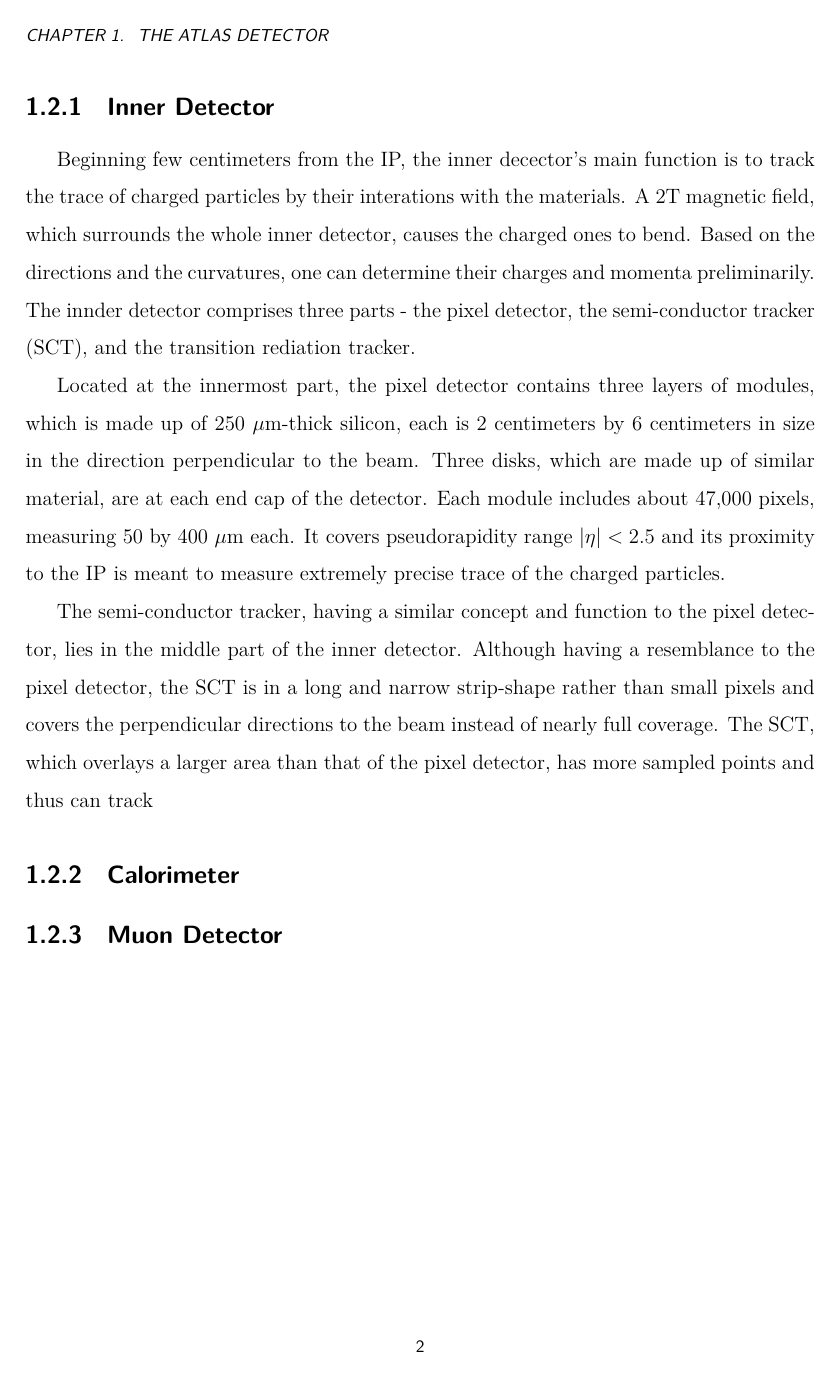
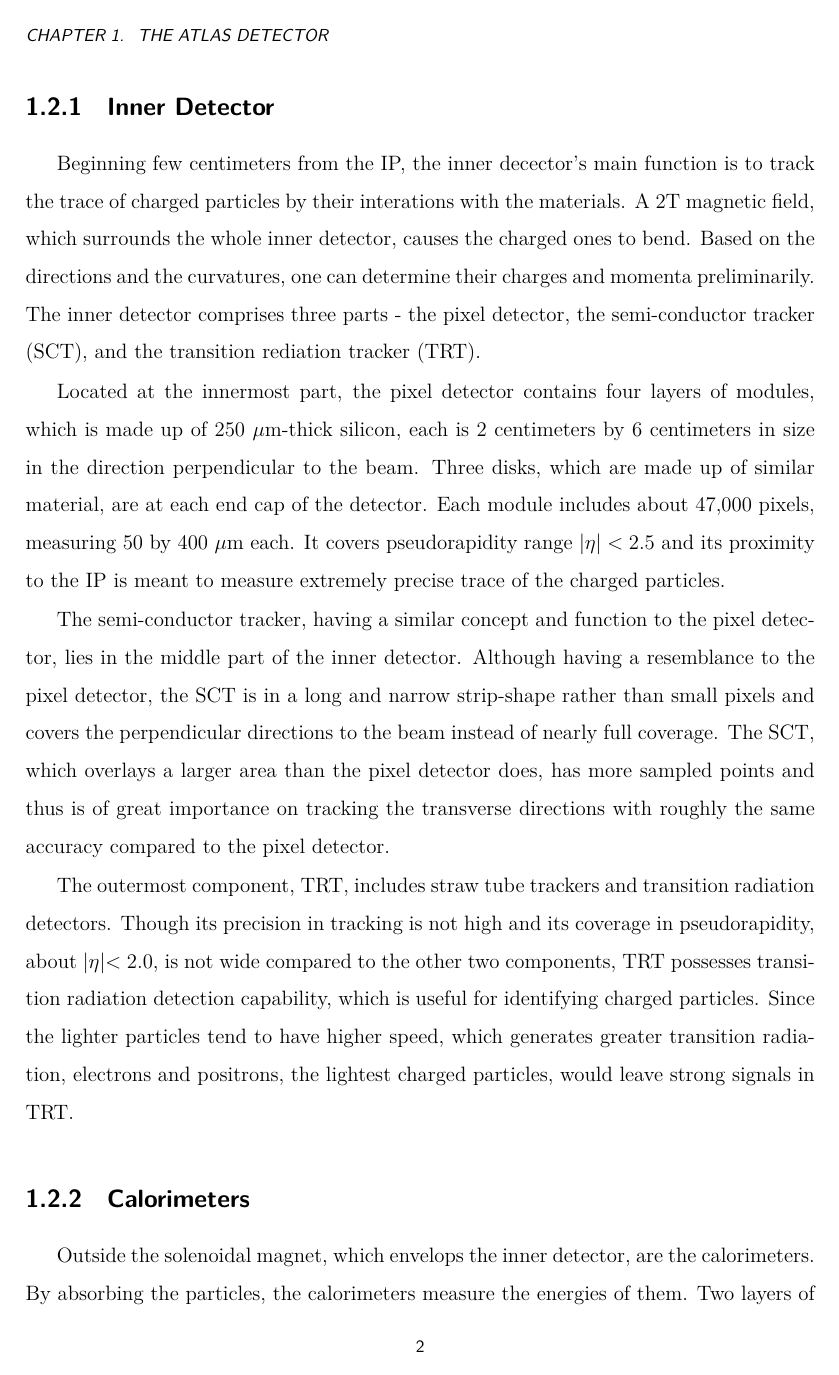
Before and after one commit to ChengHsinHan/master-thesis, a LaTeX figure (NTHU_en/chapter_method.tex): page 2 of 2 before the commit and page 2 of 3 after it. Compiled offline with XeLaTeX.

Commit message:
update up to calorimeter

```diff
--- a/NTHU_en/chapter_method.tex
+++ b/NTHU_en/chapter_method.tex
@@ -14,11 +14,12 @@
 
 	\subsection{Inner Detector}
-		Beginning few centimeters from the IP, the inner decector's main function is to track the trace of charged particles by their interations with the materials. A 2T magnetic field, which surrounds the whole inner detector, causes the charged ones to bend. Based on the directions and the curvatures, one can determine their charges and momenta preliminarily. The innder detector comprises three parts - the pixel detector, the semi-conductor tracker (SCT), and the transition rediation tracker.
+		Beginning few centimeters from the IP, the inner decector's main function is to track the trace of charged particles by their interations with the materials. A 2T magnetic field, which surrounds the whole inner detector, causes the charged ones to bend. Based on the directions and the curvatures, one can determine their charges and momenta preliminarily. The inner detector comprises three parts - the pixel detector, the semi-conductor tracker (SCT), and the transition rediation tracker (TRT).
 
-		Located at the innermost part, the pixel detector contains three layers of modules, which is made up of 250 $\mu$m-thick silicon, each is 2 centimeters by 6 centimeters in size in the direction perpendicular to the beam. Three disks, which are made up of similar material, are at each end cap of the detector. Each module includes about 47,000 pixels, measuring 50 by 400 $\mu$m each. It covers pseudorapidity range $\lvert \eta \rvert < 2.5$ and its proximity to the IP is meant to measure extremely precise trace of the charged particles.
+		Located at the innermost part, the pixel detector contains four layers of modules, which is made up of 250 $\mu$m-thick silicon, each is 2 centimeters by 6 centimeters in size in the direction perpendicular to the beam. Three disks, which are made up of similar material, are at each end cap of the detector. Each module includes about 47,000 pixels, measuring 50 by 400 $\mu$m each. It covers pseudorapidity range $\lvert \eta \rvert < 2.5$ and its proximity to the IP is meant to measure extremely precise trace of the charged particles.
 
-		The semi-conductor tracker, having a similar concept and function to the pixel detector, lies in the middle part of the inner detector. Although having a resemblance to the pixel detector, the SCT is in a long and narrow strip-shape rather than small pixels and covers the perpendicular directions to the beam instead of nearly full coverage. The SCT, which overlays a larger area than that of the pixel detector, has more sampled points and thus can track
+		The semi-conductor tracker, having a similar concept and function to the pixel detector, lies in the middle part of the inner detector. Although having a resemblance to the pixel detector, the SCT is in a long and narrow strip-shape rather than small pixels and covers the perpendicular directions to the beam instead of nearly full coverage. The SCT, which overlays a larger area than the pixel detector does, has more sampled points and thus is of great importance on tracking the transverse directions with roughly the same accuracy compared to the pixel detector.
 
-	\subsection{Calorimeter}
+		The outermost component, TRT, includes straw tube trackers and transition radiation detectors. Though its precision in tracking is not high and its coverage in pseudorapidity, about $\rvert \eta \lvert < 2.0$, is not wide compared to the other two components, TRT possesses transition radiation detection capability, which is useful for identifying charged particles. Since the lighter particles tend to have higher speed, which generates greater transition radiation, electrons and positrons, the lightest charged particles, would leave strong signals in TRT.
 
-	\subsection{Muon Detector}
+	\subsection{Calorimeters}
+		Outside the solenoidal magnet, which envelops the inner detector, are the calorimeters. By absorbing the particles, the calorimeters measure the energies of them. Two layers of components compose the calorimeter systems, the inner electromagnetic (EM) calorimeter and the outer hadronic calorimeter.
```
Also changed, not shown: NTHU_en/main.pdf, NTHU_en/chapter_method.tex (8 more changed lines), 8 other files.
